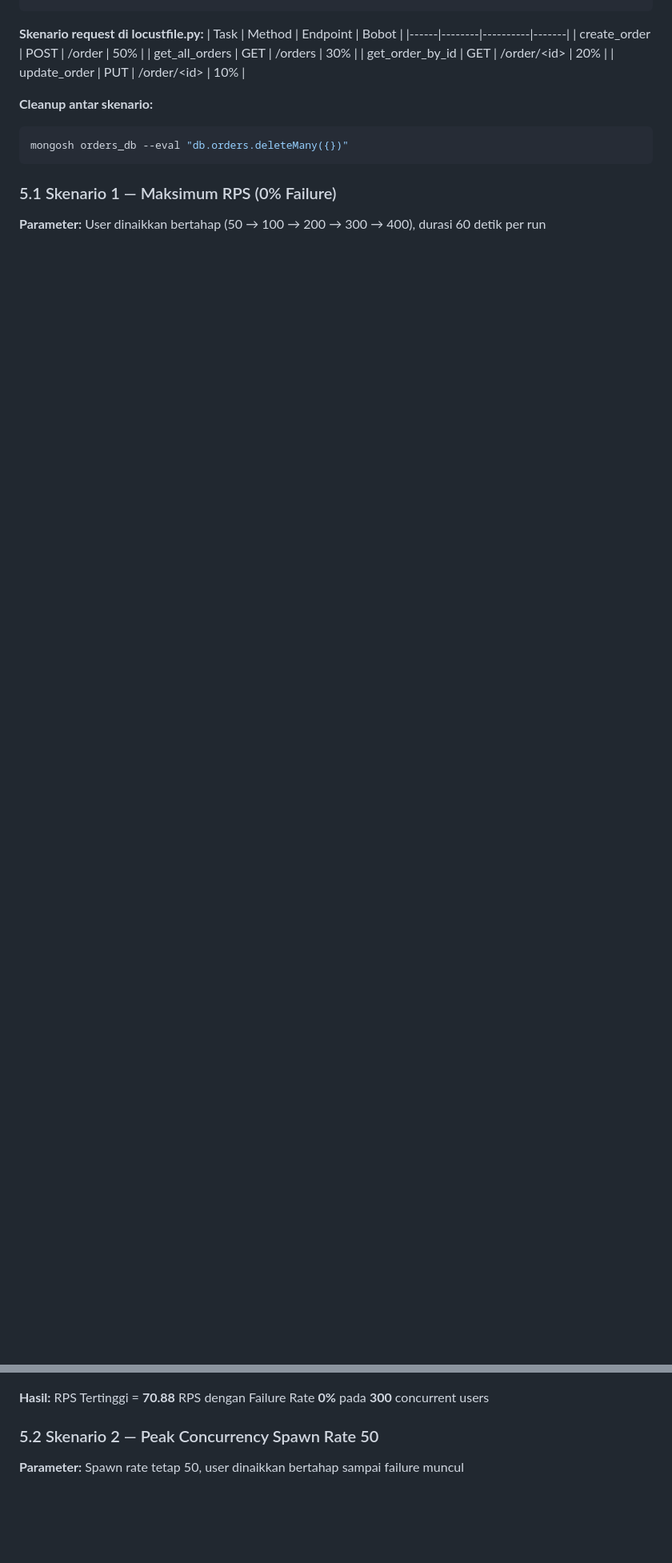
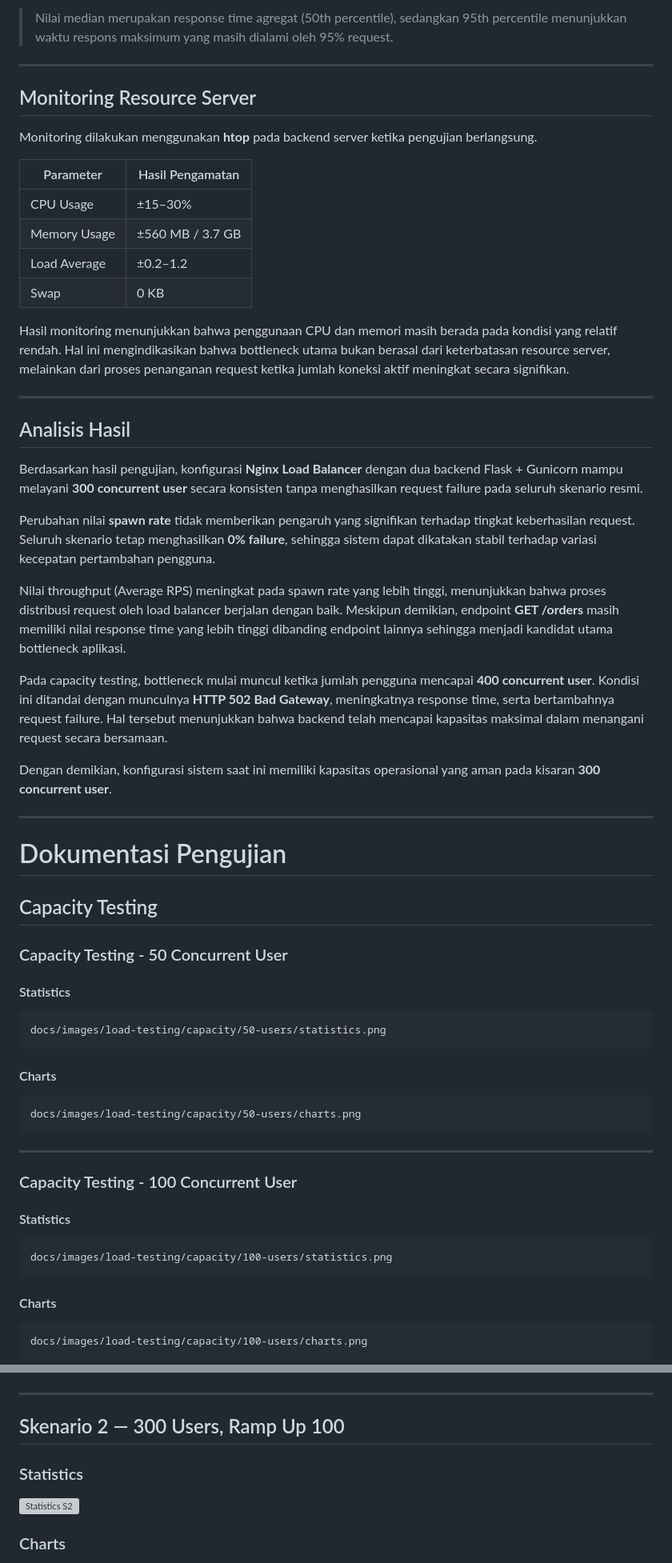
Before and after one commit to oooryzaaa/FP-TKA-C02, a Markdown page: README laporan fix.md, 2 parts joined by grey strips. Shown at 80% size. Drawn GitHub-style; blank space fills up the shorter version; grey boxes are pictures that could not be loaded.

Commit message:
Revise load testing section in README
Updated load testing results and methodology in the README file, including detailed statistics and analysis of performance under various user loads.

````diff
--- a/README laporan fix.md
+++ b/README laporan fix.md
@@ -460,18 +518,67 @@ locust -f Resources/Test/locustfile.py --host=http://70.153.148.59
+> Nilai median merupakan response time agregat (50th percentile), sedangkan 95th percentile menunjukkan waktu respons maksimum yang masih dialami oleh 95% request.
+
+---
+
+## Monitoring Resource Server
+
+Monitoring dilakukan menggunakan **htop** pada backend server ketika pengujian berlangsung.
+
+| Parameter | Hasil Pengamatan |
+|-----------|------------------|
+| CPU Usage | ±15–30% |
+| Memory Usage | ±560 MB / 3.7 GB |
+| Load Average | ±0.2–1.2 |
+| Swap | 0 KB |
+
+Hasil monitoring menunjukkan bahwa penggunaan CPU dan memori masih berada pada kondisi yang relatif rendah. Hal ini mengindikasikan bahwa bottleneck utama bukan berasal dari keterbatasan resource server, melainkan dari proses penanganan request ketika jumlah koneksi aktif meningkat secara signifikan.
+
+---
+
+## Analisis Hasil
+
+Berdasarkan hasil pengujian, konfigurasi **Nginx Load Balancer** dengan dua backend Flask + Gunicorn mampu melayani **300 concurrent user** secara konsisten tanpa menghasilkan request failure pada seluruh skenario resmi.
+
+Perubahan nilai **spawn rate** tidak memberikan pengaruh yang signifikan terhadap tingkat keberhasilan request. Seluruh skenario tetap menghasilkan **0% failure**, sehingga sistem dapat dikatakan stabil terhadap variasi kecepatan pertambahan pengguna.
+
+Nilai throughput (Average RPS) meningkat pada spawn rate yang lebih tinggi, menunjukkan bahwa proses distribusi request oleh load balancer berjalan dengan baik. Meskipun demikian, endpoint **GET /orders** masih memiliki nilai response time yang lebih tinggi dibanding endpoint lainnya sehingga menjadi kandidat utama bottleneck aplikasi.
+
+Pada capacity testing, bottleneck mulai muncul ketika jumlah pengguna mencapai **400 concurrent user**. Kondisi ini ditandai dengan munculnya **HTTP 502 Bad Gateway**, meningkatnya response time, serta bertambahnya request failure. Hal tersebut menunjukkan bahwa backend telah mencapai kapasitas maksimal dalam menangani request secara bersamaan.
+
+Dengan demikian, konfigurasi sistem saat ini memiliki kapasitas operasional yang aman pada kisaran **300 concurrent user**.
+
+---
+
+# Dokumentasi Pengujian
+
+## Capacity Testing
+
+### Capacity Testing - 50 Concurrent User
+
+#### Statistics
+
+```text
+docs/images/load-testing/capacity/50-users/statistics.png
 ```
 
-**Skenario request di locustfile.py:**
-| Task | Method | Endpoint | Bobot |
-|------|--------|----------|-------|
-| create_order | POST | /order | 50% |
-| get_all_orders | GET | /orders | 30% |
-| get_order_by_id | GET | /order/\<id\> | 20% |
-| update_order | PUT | /order/\<id\> | 10% |
+#### Charts
 
-**Cleanup antar skenario:**
-```bash
-mongosh orders_db --eval "db.orders.deleteMany({})"
+```text
+docs/images/load-testing/capacity/50-users/charts.png
 ```
 
-### 5.1 Skenario 1 — Maksimum RPS (0% Failure)
+---
 
-**Parameter:** User dinaikkan bertahap (50 → 100 → 200 → 300 → 400), durasi 60 detik per run
+### Capacity Testing - 100 Concurrent User
+
+#### Statistics
+
+```text
+docs/images/load-testing/capacity/100-users/statistics.png
+```
+
+#### Charts
+
+```text
+docs/images/load-testing/capacity/100-users/charts.png
+```
+
@@ -481,9 +623,13 @@ mongosh orders_db --eval "db.orders.deleteMany({})"
 ![htop S1](result/s1_htop.png)
 
-**Hasil:** RPS Tertinggi = **70.88** RPS dengan Failure Rate **0%** pada **300** concurrent users
+---
 
-### 5.2 Skenario 2 — Peak Concurrency Spawn Rate 50
+## Skenario 2 — 300 Users, Ramp Up 100
 
-**Parameter:** Spawn rate tetap 50, user dinaikkan bertahap sampai failure muncul
+### Statistics
+
+![Statistics S2](result/s2_statistics.png)
+
+### Charts
 
 ![Charts S2](result/s2_charts.png)
````
Also changed, not shown: other parts of README laporan fix.md (+140 -46 lines).
